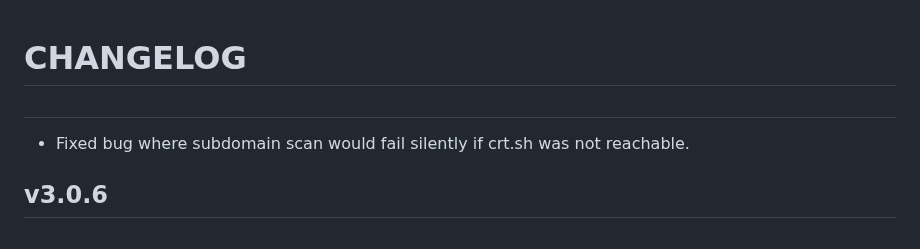
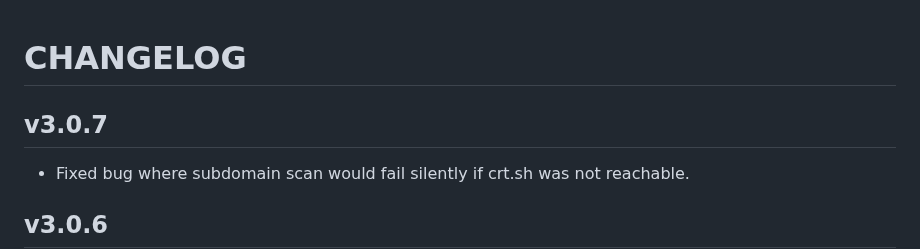
Before and after one commit to thetillhoff/webscan, a Markdown page: CHANGELOG.md, the part around the change. GitHub-like rendering.

Commit message:
prepare v3.0.7

```diff
--- a/CHANGELOG.md
+++ b/CHANGELOG.md
@@ -1,6 +1,6 @@
 # CHANGELOG
 
-##
+## v3.0.7
 - Fixed bug where subdomain scan would fail silently if crt.sh was not reachable.
 
 ## v3.0.6
```
